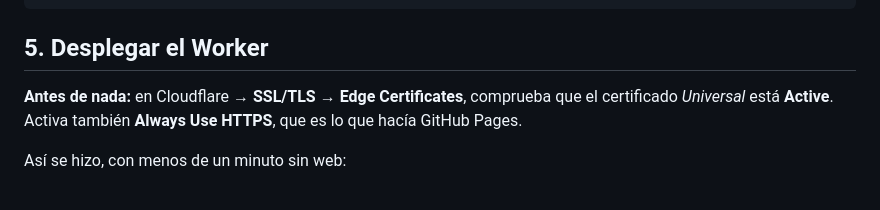
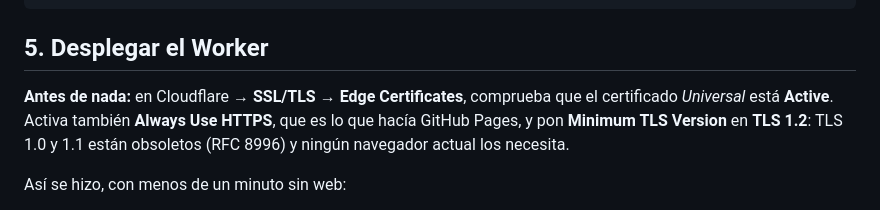
Before and after one commit to xXErDaniXx06/xXErDaniXx06.github.io, a Markdown page: DEPLOY-CLOUDFLARE.md, the part around the change. Rendered like a GitHub page.

Commit message:
docs: require TLS 1.2 as the minimum version in the Cloudflare zone
The zone accepted TLS 1.0 and 1.1 (Cloudflare's default), which RFC 8996
deprecates. It is now set to TLS 1.2; list it with the other zone
settings to keep.

Co-Authored-By: Claude Opus 5.5 <noreply@anthropic.com>

```diff
--- a/DEPLOY-CLOUDFLARE.md
+++ b/DEPLOY-CLOUDFLARE.md
@@ -70,7 +70,7 @@ npm run wba:key
 
 ## 5. Desplegar el Worker
 
-**Antes de nada:** en Cloudflare → **SSL/TLS** → **Edge Certificates**, comprueba que el certificado *Universal* está **Active**. Activa también **Always Use HTTPS**, que es lo que hacía GitHub Pages.
+**Antes de nada:** en Cloudflare → **SSL/TLS** → **Edge Certificates**, comprueba que el certificado *Universal* está **Active**. Activa también **Always Use HTTPS**, que es lo que hacía GitHub Pages, y pon **Minimum TLS Version** en **TLS 1.2**: TLS 1.0 y 1.1 están obsoletos (RFC 8996) y ningún navegador actual los necesita.
 
 Así se hizo, con menos de un minuto sin web:
 
```
Also changed, not shown: CLAUDE.md (+1 -0 lines).
